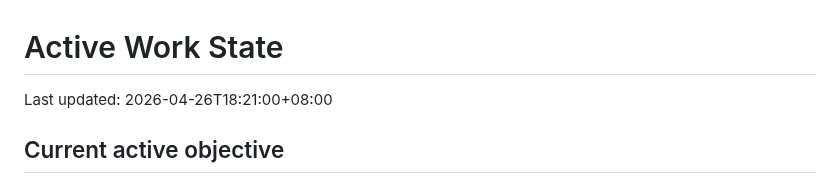
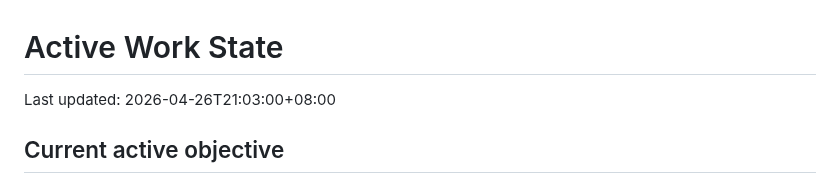
Before and after one commit to lanyusea/screeps, a Markdown page: docs/process/active-work-state.md, the part around the change. GitHub-like rendering.

Commit message:
docs: refresh active state timestamp

```diff
--- a/docs/process/active-work-state.md
+++ b/docs/process/active-work-state.md
@@ -1,6 +1,6 @@
 # Active Work State
 
-Last updated: 2026-04-26T18:21:00+08:00
+Last updated: 2026-04-26T21:03:00+08:00
 
 ## Current active objective
 
```
